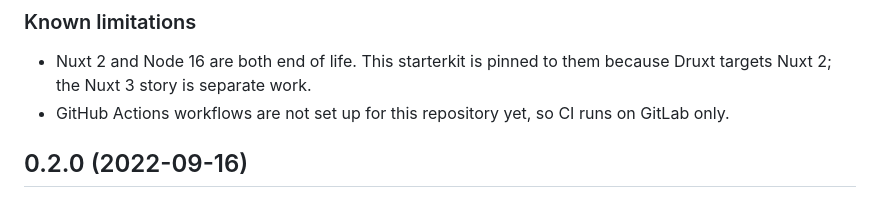
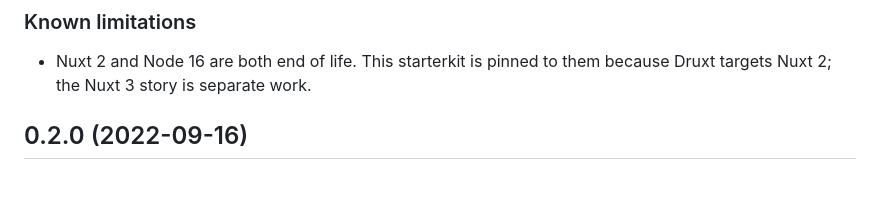
Before and after one commit to druxt/commerce.demo.druxtjs.org, a Markdown page: CHANGELOG.md, the part around the change. Drawn GitHub-style.

Commit message:
docs(changelog): drop the limitation that ci runs on gitlab only

```diff
--- a/CHANGELOG.md
+++ b/CHANGELOG.md
@@ -114,8 +114,6 @@ minor is for.
 
 - Nuxt 2 and Node 16 are both end of life. This starterkit is pinned to
   them because Druxt targets Nuxt 2; the Nuxt 3 story is separate work.
-- GitHub Actions workflows are not set up for this repository yet, so CI
-  runs on GitLab only.
 
 ## 0.2.0 (2022-09-16)
 
```
